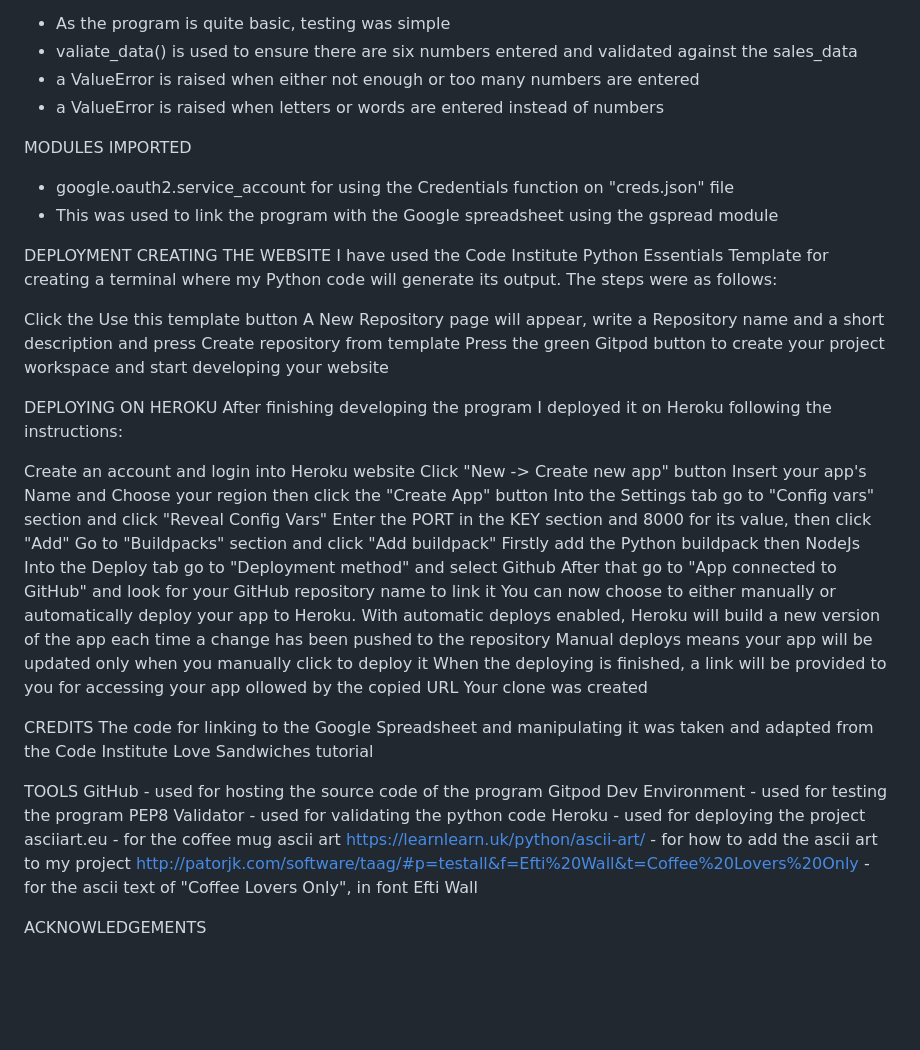
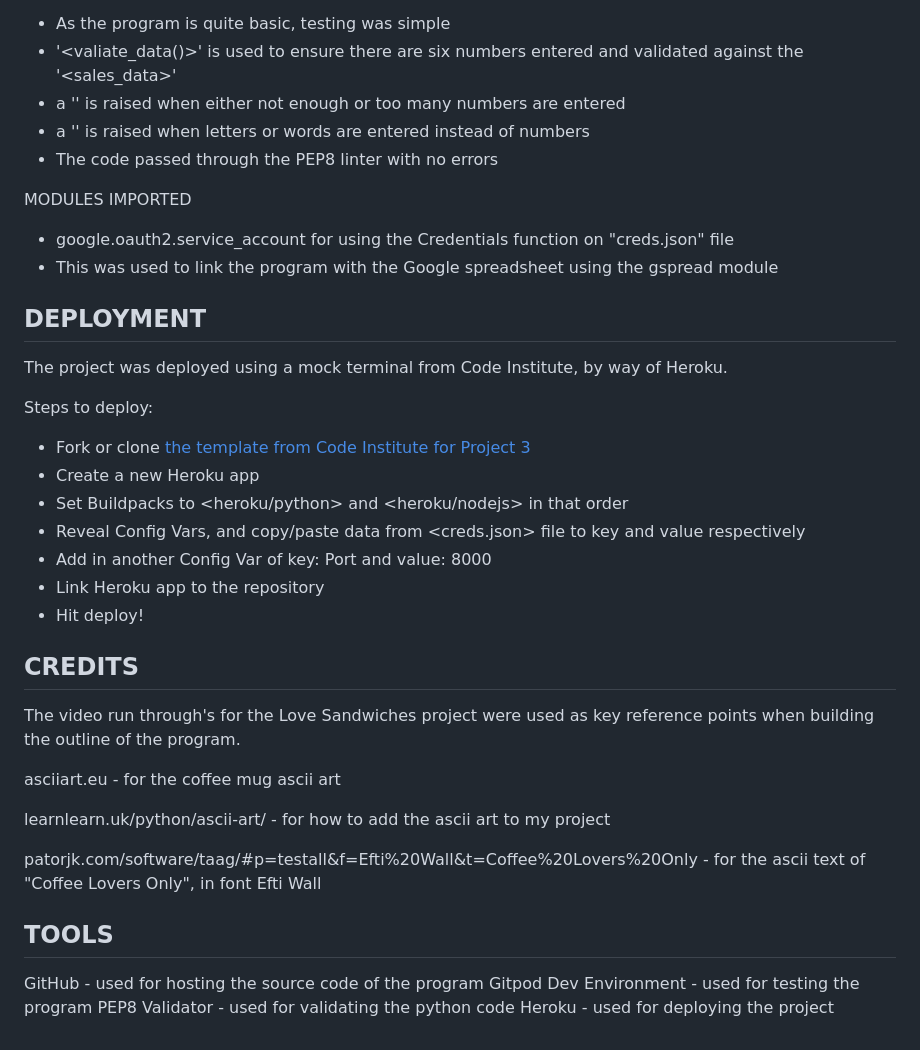
Before and after one commit to rahcancode/pp3-coffeeloversonly, a Markdown page: README.md, the part around the change printed below. Rendered like a GitHub page; blank space fills up the shorter version.

Commit message:
Write readme.md file and include images from media folder

```diff
--- a/README.md
+++ b/README.md
@@ -40,49 +44,36 @@ TESTING
 - As the program is quite basic, testing was simple
-- valiate_data() is used to ensure there are six numbers entered and validated against the sales_data
-- a ValueError is raised when either not enough or too many numbers are entered
-- a ValueError is raised when letters or words are entered instead of numbers
+- '<valiate_data()>' is used to ensure there are six numbers entered and validated against the '<sales_data>'
+- a '<ValueError>' is raised when either not enough or too many numbers are entered
+- a '<ValueError>' is raised when letters or words are entered instead of numbers
+- The code passed through the PEP8 linter with no errors
 
 MODULES IMPORTED
 - google.oauth2.service_account for using the Credentials function on "creds.json" file
 - This was used to link the program with the Google spreadsheet using the gspread module
 
-DEPLOYMENT
-CREATING THE WEBSITE
-I have used the Code Institute Python Essentials Template for creating a terminal where my Python code will generate its output. The steps were as follows:
+## DEPLOYMENT
+The project was deployed using a mock terminal from Code Institute, by way of Heroku.
 
-Click the Use this template button
-A New Repository page will appear, write a Repository name and a short description and press Create repository from template
-Press the green Gitpod button to create your project workspace and start developing your website
+Steps to deploy:
+- Fork or clone [the template from Code Institute for Project 3](https://github.com/Code-Institute-Org/p3-template)
+- Create a new Heroku app
+- Set Buildpacks to <heroku/python> and <heroku/nodejs> in that order
+- Reveal Config Vars, and copy/paste data from <creds.json> file to key and value respectively
+- Add in another Config Var of key: Port and value: 8000
+- Link Heroku app to the repository
+- Hit deploy!
 
-DEPLOYING ON HEROKU
-After finishing developing the program I deployed it on Heroku following the instructions:
+## CREDITS
+The video run through's for the Love Sandwiches project were used as key reference points when building the outline of the program.
 
-Create an account and login into Heroku website
-Click "New -> Create new app" button
-Insert your app's Name and Choose your region then click the "Create App" button
-Into the Settings tab go to "Config vars" section and click "Reveal Config Vars"
-Enter the PORT in the KEY section and 8000 for its value, then click "Add"
-Go to "Buildpacks" section and click "Add buildpack"
-Firstly add the Python buildpack then NodeJs
-Into the Deploy tab go to "Deployment method" and select Github
-After that go to "App connected to GitHub" and look for your GitHub repository name to link it
-You can now choose to either manually or automatically deploy your app to Heroku.
-With automatic deploys enabled, Heroku will build a new version of the app each time a change has been pushed to the repository
-Manual deploys means your app will be updated only when you manually click to deploy it
-When the deploying is finished, a link will be provided to you for accessing your app
-ollowed by the copied URL
-Your clone was created
+asciiart.eu - for the coffee mug ascii art
 
-CREDITS
-The code for linking to the Google Spreadsheet and manipulating it was taken and adapted from the Code Institute Love Sandwiches tutorial
+learnlearn.uk/python/ascii-art/ - for how to add the ascii art to my project
 
-TOOLS
+patorjk.com/software/taag/#p=testall&f=Efti%20Wall&t=Coffee%20Lovers%20Only - for the ascii text of "Coffee Lovers Only", in font Efti Wall
+
+## TOOLS
 GitHub - used for hosting the source code of the program
 Gitpod Dev Environment - used for testing the program
 PEP8 Validator - used for validating the python code
 Heroku - used for deploying the project
-asciiart.eu - for the coffee mug ascii art
-https://learnlearn.uk/python/ascii-art/ - for how to add the ascii art to my project
-http://patorjk.com/software/taag/#p=testall&f=Efti%20Wall&t=Coffee%20Lovers%20Only - for the ascii text of "Coffee Lovers Only", in font Efti Wall
-
-ACKNOWLEDGEMENTS
```
Also changed, not shown: other parts of README.md (+9 -5 lines).
